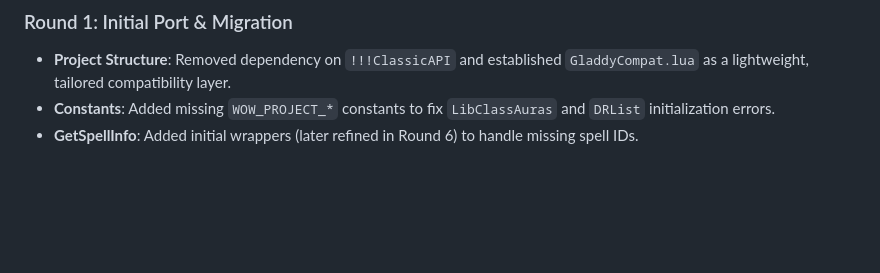
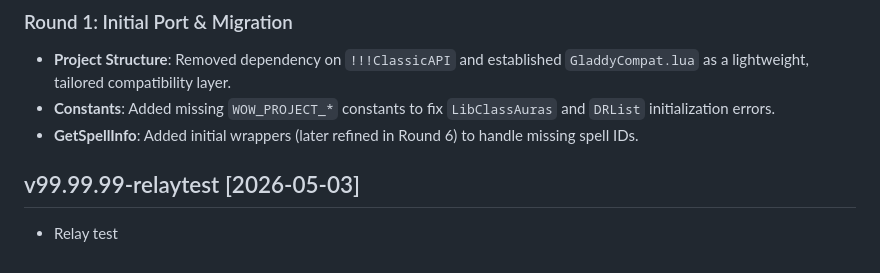
Before and after one commit to Xurkon/PA-Gladdy, a Markdown page: CHANGELOG.md, the part around the change. Drawn GitHub-style; blank space fills up the shorter version.

Commit message:
Relay test

```diff
--- a/CHANGELOG.md
+++ b/CHANGELOG.md
@@ -127,3 +127,6 @@ Fixed a catastrophic nameplate detachment bug triggered by **rapidly spamming th
 - **Project Structure**: Removed dependency on `!!!ClassicAPI` and established `GladdyCompat.lua` as a lightweight, tailored compatibility layer.
 - **Constants**: Added missing `WOW_PROJECT_*` constants to fix `LibClassAuras` and `DRList` initialization errors.
 - **GetSpellInfo**: Added initial wrappers (later refined in Round 6) to handle missing spell IDs.
+
+## v99.99.99-relaytest [2026-05-03]
+- Relay test
```
